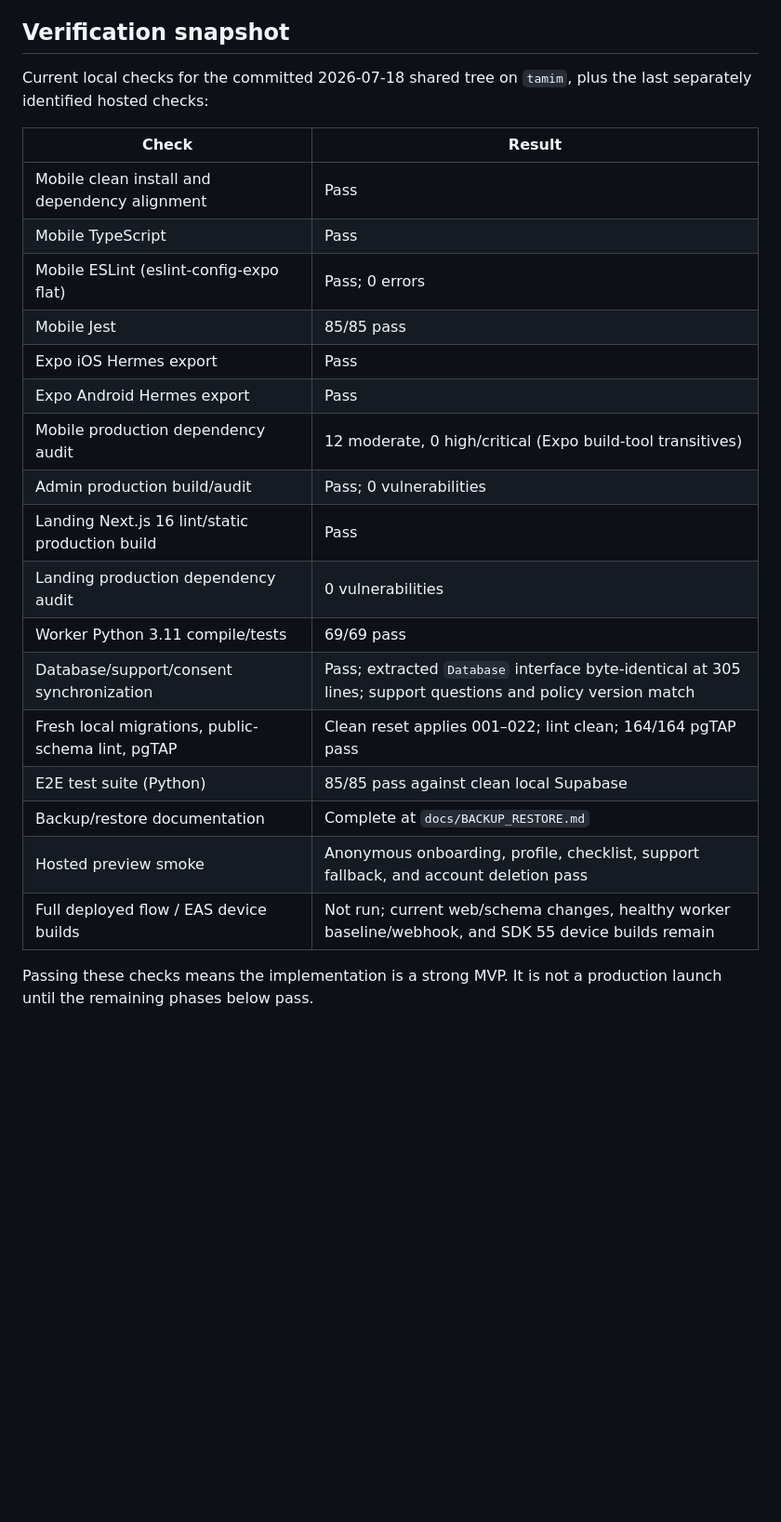
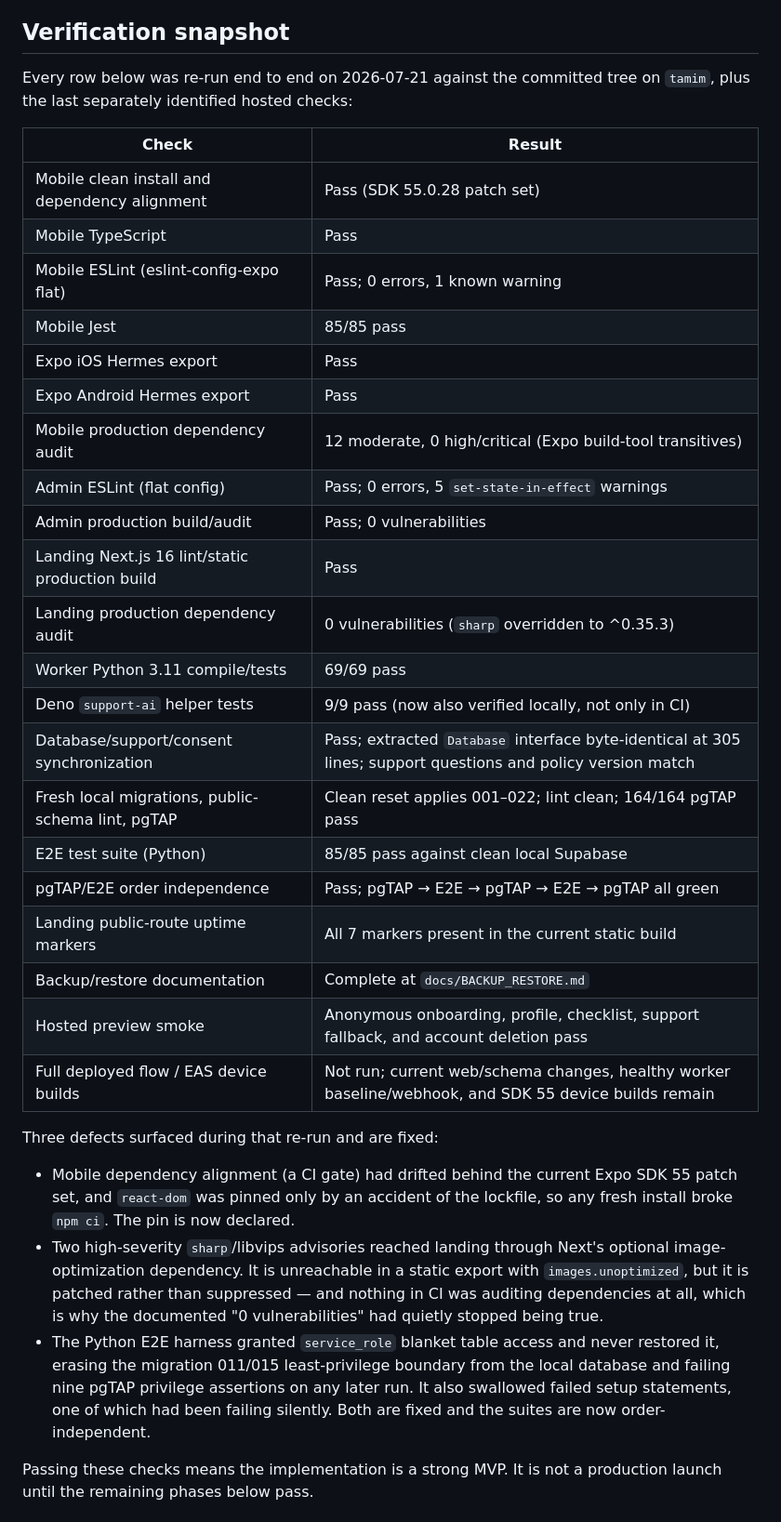
Before and after one commit to tamimorif/ReloGo, a Markdown page: docs/PLAN.md, the part around one of its changes. Shown at 93% size. GitHub-like rendering; blank space fills up the shorter version.

```diff
--- a/docs/PLAN.md
+++ b/docs/PLAN.md
@@ -165,28 +170,48 @@ RLS and narrow SECURITY DEFINER RPCs are the authorization boundary.
 
 ## Verification snapshot
 
-Current local checks for the committed 2026-07-18 shared tree on `tamim`, plus
-the last separately identified hosted checks:
+Every row below was re-run end to end on 2026-07-21 against the committed tree
+on `tamim`, plus the last separately identified hosted checks:
 
 | Check | Result |
 | --- | --- |
-| Mobile clean install and dependency alignment | Pass |
+| Mobile clean install and dependency alignment | Pass (SDK 55.0.28 patch set) |
 | Mobile TypeScript | Pass |
-| Mobile ESLint (eslint-config-expo flat) | Pass; 0 errors |
+| Mobile ESLint (eslint-config-expo flat) | Pass; 0 errors, 1 known warning |
 | Mobile Jest | 85/85 pass |
 | Expo iOS Hermes export | Pass |
 | Expo Android Hermes export | Pass |
 | Mobile production dependency audit | 12 moderate, 0 high/critical (Expo build-tool transitives) |
+| Admin ESLint (flat config) | Pass; 0 errors, 5 `set-state-in-effect` warnings |
 | Admin production build/audit | Pass; 0 vulnerabilities |
 | Landing Next.js 16 lint/static production build | Pass |
-| Landing production dependency audit | 0 vulnerabilities |
+| Landing production dependency audit | 0 vulnerabilities (`sharp` overridden to ^0.35.3) |
 | Worker Python 3.11 compile/tests | 69/69 pass |
+| Deno `support-ai` helper tests | 9/9 pass (now also verified locally, not only in CI) |
 | Database/support/consent synchronization | Pass; extracted `Database` interface byte-identical at 305 lines; support questions and policy version match |
 | Fresh local migrations, public-schema lint, pgTAP | Clean reset applies 001–022; lint clean; 164/164 pgTAP pass |
 | E2E test suite (Python) | 85/85 pass against clean local Supabase |
+| pgTAP/E2E order independence | Pass; pgTAP → E2E → pgTAP → E2E → pgTAP all green |
+| Landing public-route uptime markers | All 7 markers present in the current static build |
 | Backup/restore documentation | Complete at `docs/BACKUP_RESTORE.md` |
 | Hosted preview smoke | Anonymous onboarding, profile, checklist, support fallback, and account deletion pass |
 | Full deployed flow / EAS device builds | Not run; current web/schema changes, healthy worker baseline/webhook, and SDK 55 device builds remain |
+
+Three defects surfaced during that re-run and are fixed:
+
+- Mobile dependency alignment (a CI gate) had drifted behind the current Expo
+  SDK 55 patch set, and `react-dom` was pinned only by an accident of the
+  lockfile, so any fresh install broke `npm ci`. The pin is now declared.
+- Two high-severity `sharp`/libvips advisories reached landing through Next's
+  optional image-optimization dependency. It is unreachable in a static export
+  with `images.unoptimized`, but it is patched rather than suppressed — and
+  nothing in CI was auditing dependencies at all, which is why the documented
+  "0 vulnerabilities" had quietly stopped being true.
+- The Python E2E harness granted `service_role` blanket table access and never
+  restored it, erasing the migration 011/015 least-privilege boundary from the
+  local database and failing nine pgTAP privilege assertions on any later run.
+  It also swallowed failed setup statements, one of which had been failing
+  silently. Both are fixed and the suites are now order-independent.
 
 Passing these checks means the implementation is a strong MVP. It is not a
 production launch until the remaining phases below pass.
```
Also changed, not shown: other parts of docs/PLAN.md (+8 -3 lines), docs/ai/AI_HANDOFF.md (+17 -2 lines).
